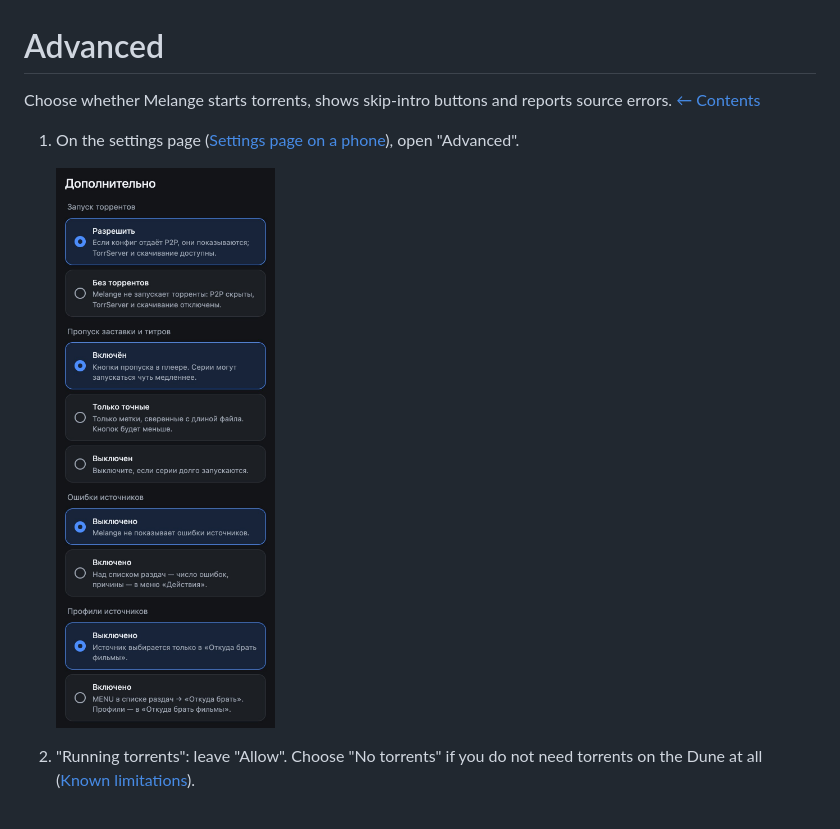
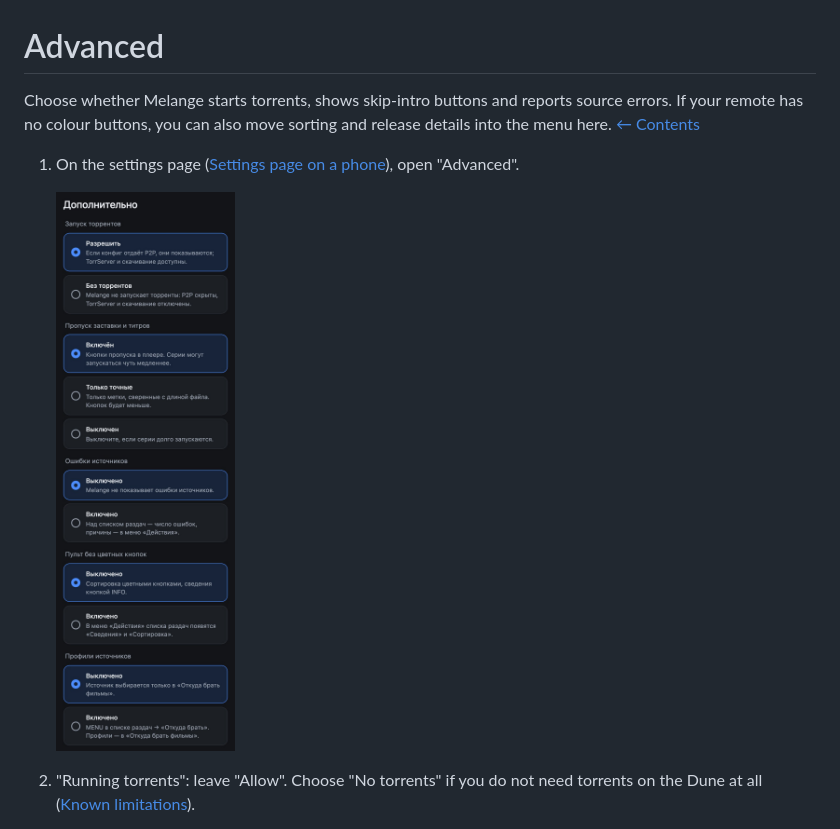
Before and after one commit to a1d4r/dune-hd-melange, a Markdown page: docs/advanced-options.en.md, the part around one of its changes. Rendered like a GitHub page; pictures changed too: screenshots/advanced-screen.jpg.

```diff
--- a/docs/advanced-options.en.md
+++ b/docs/advanced-options.en.md
@@ -1,6 +1,6 @@
 # Advanced
 
-Choose whether Melange starts torrents, shows skip-intro buttons and reports source errors. [← Contents](README.en.md)
+Choose whether Melange starts torrents, shows skip-intro buttons and reports source errors. If your remote has no colour buttons, you can also move sorting and release details into the menu here. [← Contents](README.en.md)
 
 1. On the settings page ([Settings page on a phone](phone-page.en.md)), open "Advanced".
 
```
Also changed, not shown: other parts of docs/advanced-options.en.md (+1 -1 lines), docs/advanced-options.md (+2 -2 lines).
